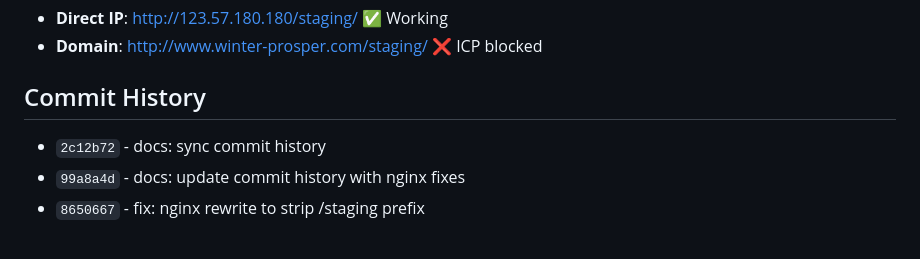
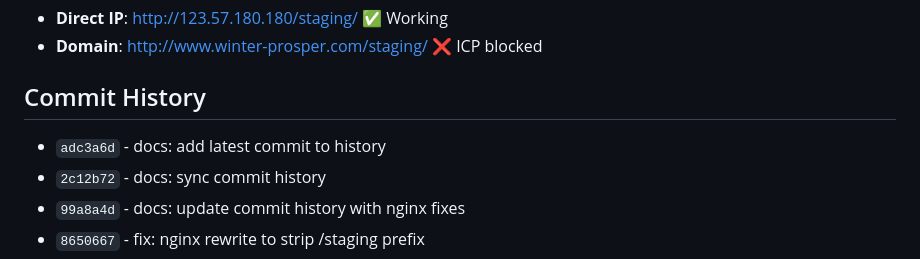
Before and after one commit to dennywu2966/myweb, a Markdown page: cicd-context.md, the part around the change. GitHub-like rendering.

Commit message:
docs: add adc3a6d to history

```diff
--- a/cicd-context.md
+++ b/cicd-context.md
@@ -70,6 +70,7 @@
 - **Domain**: http://www.winter-prosper.com/staging/ ❌ ICP blocked
 
 ## Commit History
+- `adc3a6d` - docs: add latest commit to history
 - `2c12b72` - docs: sync commit history
 - `99a8a4d` - docs: update commit history with nginx fixes
 - `8650667` - fix: nginx rewrite to strip /staging prefix
```
